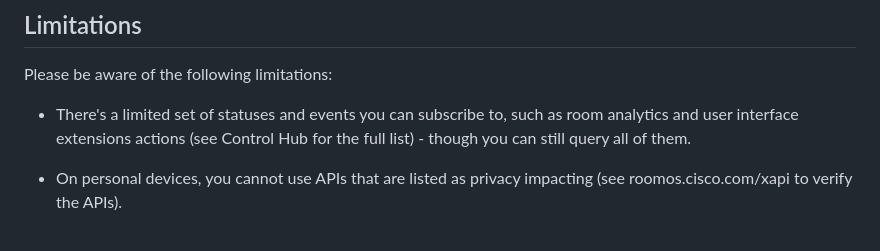
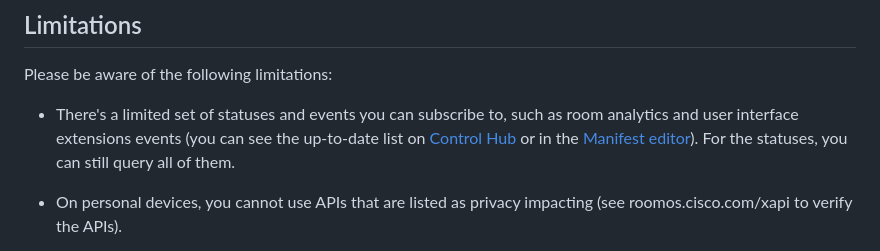
Before and after one commit to cisco-ce/workspace-integrations-nodejs, a Markdown page: README.md, the part around the change. Rendered like a GitHub page.

Commit message:
add link to live list of supported subscriptions

```diff
--- a/README.md
+++ b/README.md
@@ -304,7 +304,7 @@ Behind the scenes, the SDK automatically:
 
 Please be aware of the following limitations:
 
-* There's a limited set of statuses and events you can subscribe to, such as room analytics and user interface extensions actions (see Control Hub for the full list) - though you can still query all of them.
+* There's a limited set of statuses and events you can subscribe to, such as room analytics and user interface extensions events (you can see the up-to-date list on [Control Hub](https://xapi-a.wbx2.com/xapi/api/apps/supportedSubscriptions) or in the [Manifest editor](https://cisco-ce.github.io/workspace-integrations-editor/)). For the statuses, you can still query all of them.
 
 * On personal devices, you cannot use APIs that are listed as privacy impacting (see roomos.cisco.com/xapi to verify the APIs).
 
```
